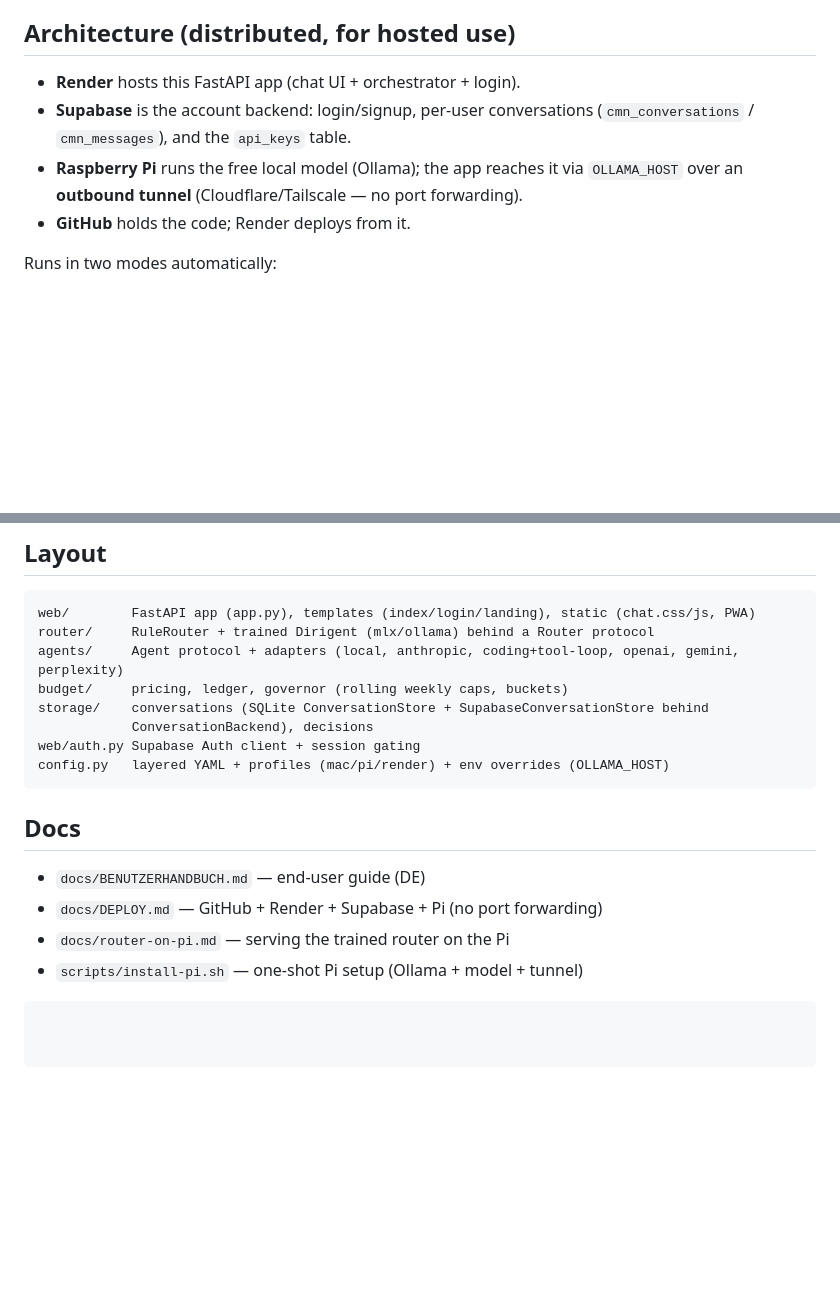
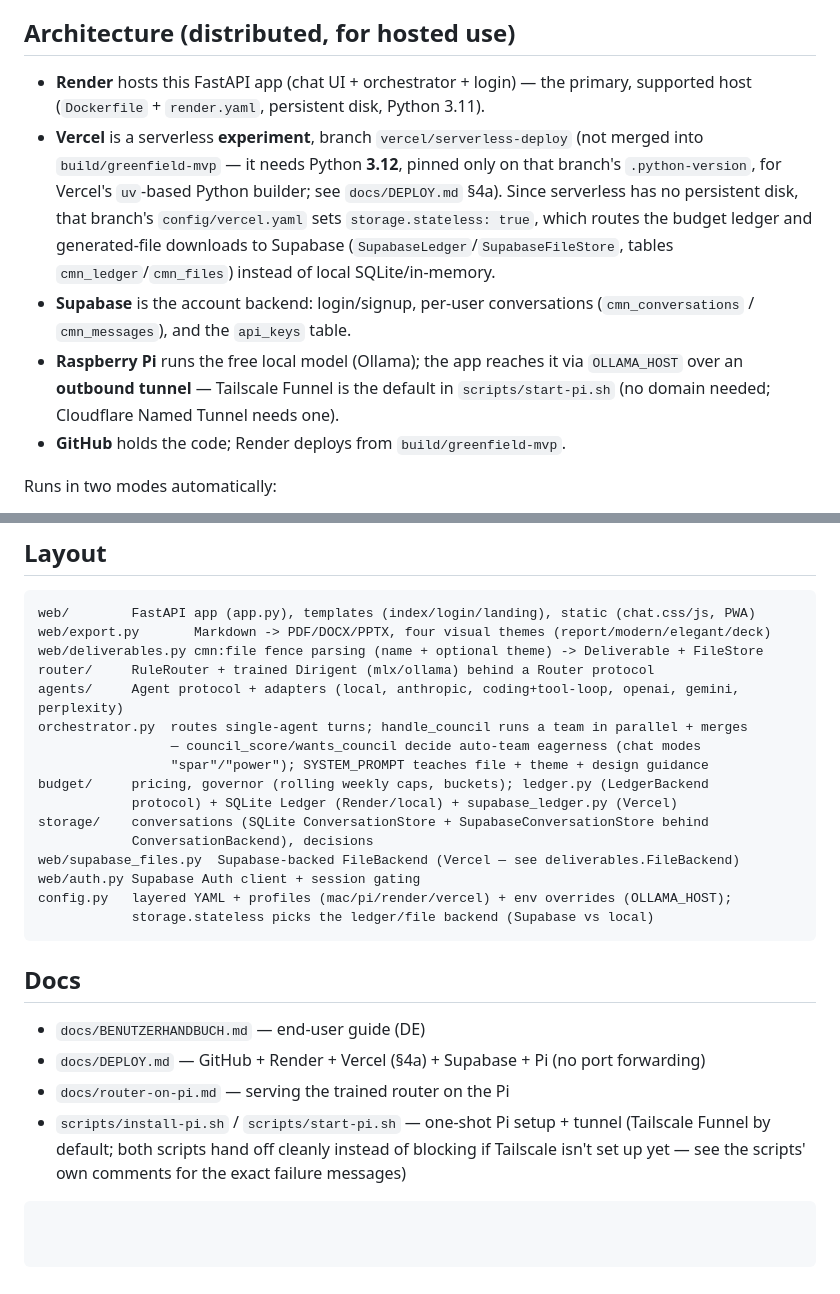
Before and after one commit to n25pd6w5wm-rgb/CMN-Ai, a Markdown page: CLAUDE.md, 2 parts joined by grey strips. Rendered like a GitHub page; blank space fills up the shorter version.

Commit message:
Document new themes, rich chat, auto-team, and the Vercel experiment branch
CLAUDE.md: architecture section now covers the Vercel serverless branch
(Python 3.12, storage.stateless -> Supabase ledger/files) and the
Tailscale-first Pi tunnel default; layout section lists the new
export.py themes, deliverables.py theme parsing, orchestrator council
scoring, and the ledger/file backend split.

BENUTZERHANDBUCH.md: new "Neu seit Juli 2026" entries for the four
document themes, live rich chat rendering + the answer copy button,
and the two auto-team chat modes.

Co-Authored-By: Claude Sonnet 5 <noreply@anthropic.com>
Claude-Session: https://claude.ai/code/session_01Y2DMy2irfvyWSSjpprGmdn

````diff
--- a/CLAUDE.md
+++ b/CLAUDE.md
@@ -11,12 +11,21 @@ Perplexity) are engaged only when a task needs them and the budget allows.
 
 ## Architecture (distributed, for hosted use)
 
-- **Render** hosts this FastAPI app (chat UI + orchestrator + login).
+- **Render** hosts this FastAPI app (chat UI + orchestrator + login) — the primary,
+  supported host (`Dockerfile` + `render.yaml`, persistent disk, Python 3.11).
+- **Vercel** is a serverless **experiment**, branch `vercel/serverless-deploy` (not
+  merged into `build/greenfield-mvp` — it needs Python **3.12**, pinned only on that
+  branch's `.python-version`, for Vercel's `uv`-based Python builder; see
+  `docs/DEPLOY.md` §4a). Since serverless has no persistent disk, that branch's
+  `config/vercel.yaml` sets `storage.stateless: true`, which routes the budget ledger
+  and generated-file downloads to Supabase (`SupabaseLedger`/`SupabaseFileStore`,
+  tables `cmn_ledger`/`cmn_files`) instead of local SQLite/in-memory.
 - **Supabase** is the account backend: login/signup, per-user conversations
   (`cmn_conversations` / `cmn_messages`), and the `api_keys` table.
 - **Raspberry Pi** runs the free local model (Ollama); the app reaches it via
-  `OLLAMA_HOST` over an **outbound tunnel** (Cloudflare/Tailscale — no port forwarding).
-- **GitHub** holds the code; Render deploys from it.
+  `OLLAMA_HOST` over an **outbound tunnel** — Tailscale Funnel is the default in
+  `scripts/start-pi.sh` (no domain needed; Cloudflare Named Tunnel needs one).
+- **GitHub** holds the code; Render deploys from `build/greenfield-mvp`.
 
 Runs in two modes automatically:
 - **Open / local** (no Supabase env): no login, single user, SQLite storage. For Mac dev.
@@ -66,19 +75,29 @@ coverage. New code lands with tests + all gates green.
 
 ```
 web/        FastAPI app (app.py), templates (index/login/landing), static (chat.css/js, PWA)
+web/export.py       Markdown -> PDF/DOCX/PPTX, four visual themes (report/modern/elegant/deck)
+web/deliverables.py cmn:file fence parsing (name + optional theme) -> Deliverable + FileStore
 router/     RuleRouter + trained Dirigent (mlx/ollama) behind a Router protocol
 agents/     Agent protocol + adapters (local, anthropic, coding+tool-loop, openai, gemini, perplexity)
-budget/     pricing, ledger, governor (rolling weekly caps, buckets)
+orchestrator.py  routes single-agent turns; handle_council runs a team in parallel + merges
+                 — council_score/wants_council decide auto-team eagerness (chat modes
+                 "spar"/"power"); SYSTEM_PROMPT teaches file + theme + design guidance
+budget/     pricing, governor (rolling weekly caps, buckets); ledger.py (LedgerBackend
+            protocol) + SQLite Ledger (Render/local) + supabase_ledger.py (Vercel)
 storage/    conversations (SQLite ConversationStore + SupabaseConversationStore behind
             ConversationBackend), decisions
+web/supabase_files.py  Supabase-backed FileBackend (Vercel — see deliverables.FileBackend)
 web/auth.py Supabase Auth client + session gating
-config.py   layered YAML + profiles (mac/pi/render) + env overrides (OLLAMA_HOST)
+config.py   layered YAML + profiles (mac/pi/render/vercel) + env overrides (OLLAMA_HOST);
+            storage.stateless picks the ledger/file backend (Supabase vs local)
 ```
 
 ## Docs
 
 - `docs/BENUTZERHANDBUCH.md` — end-user guide (DE)
-- `docs/DEPLOY.md` — GitHub + Render + Supabase + Pi (no port forwarding)
+- `docs/DEPLOY.md` — GitHub + Render + Vercel (§4a) + Supabase + Pi (no port forwarding)
 - `docs/router-on-pi.md` — serving the trained router on the Pi
-- `scripts/install-pi.sh` — one-shot Pi setup (Ollama + model + tunnel)
+- `scripts/install-pi.sh` / `scripts/start-pi.sh` — one-shot Pi setup + tunnel (Tailscale
+  Funnel by default; both scripts hand off cleanly instead of blocking if Tailscale isn't
+  set up yet — see the scripts' own comments for the exact failure messages)
 ```
````
Also changed, not shown: docs/BENUTZERHANDBUCH.md (+14 -0 lines).
